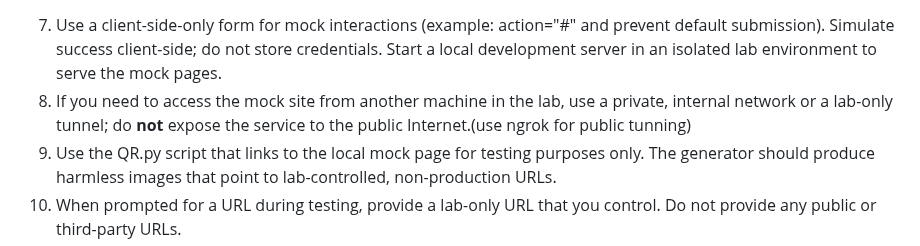
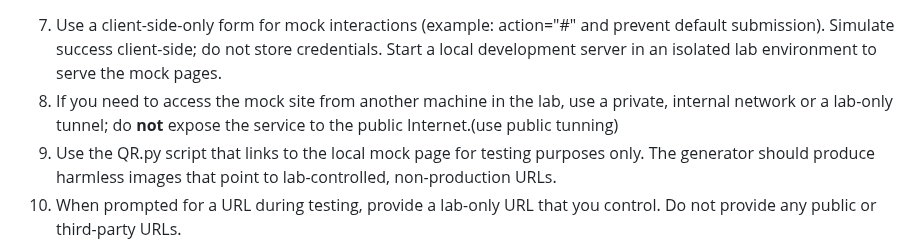
Before and after one commit to rajeevanravi/QUISHING, a Markdown page: README.md, the part around the change. Drawn GitHub-style.

```diff
--- a/README.md
+++ b/README.md
@@ -65,7 +65,7 @@ This document shows a **safe, non-operational** workflow for studying user inter
 
 7. Use a client-side-only form for mock interactions (example: action="#" and prevent default submission). Simulate success client-side; do not store credentials.
    Start a local development server in an isolated lab environment to serve the mock pages.
-8. If you need to access the mock site from another machine in the lab, use a private, internal network or a lab-only tunnel; do **not** expose the service to the public Internet.(use ngrok for public tunning)
+8. If you need to access the mock site from another machine in the lab, use a private, internal network or a lab-only tunnel; do **not** expose the service to the public Internet.(use public tunning)
 9. Use the QR.py script that links to the local mock page for testing purposes only. The generator should produce harmless images that point to lab-controlled, non-production URLs.
 10. When prompted for a URL during testing, provide a lab-only URL that you control. Do not provide any public or third-party URLs.
 11. The generated QR code is for internal, consented testing only. Do **not** distribute it to unsuspecting people.
```
